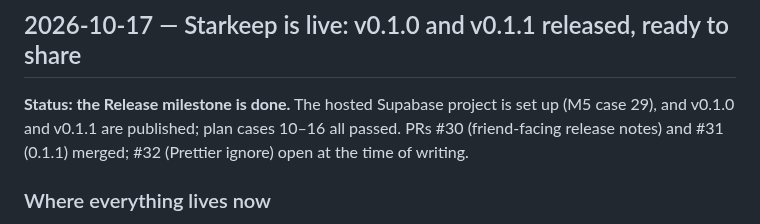
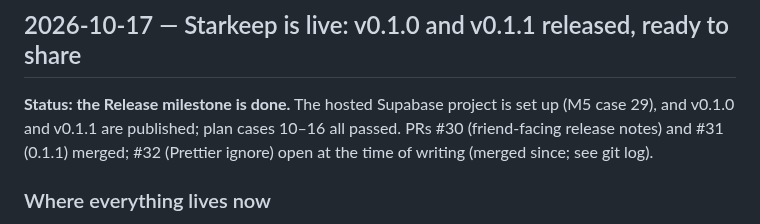
Before and after one commit to lucashlc822/work-timer, a Markdown page: NOTES.md, the part around the change. Rendered like a GitHub page.

Commit message:
Note in NOTES.md that #32 has since merged
Co-Authored-By: Claude Opus 5.5 <noreply@anthropic.com>

```diff
--- a/NOTES.md
+++ b/NOTES.md
@@ -96,7 +96,7 @@ run), and the desktop exe of this build.
 **Status: the Release milestone is done.** The hosted Supabase project is set
 up (M5 case 29), and v0.1.0 and v0.1.1 are published; plan cases 10–16 all
 passed. PRs #30 (friend-facing release notes) and #31 (0.1.1) merged; #32
-(Prettier ignore) open at the time of writing.
+(Prettier ignore) open at the time of writing (merged since; see git log).
 
 ### Where everything lives now
 
```
